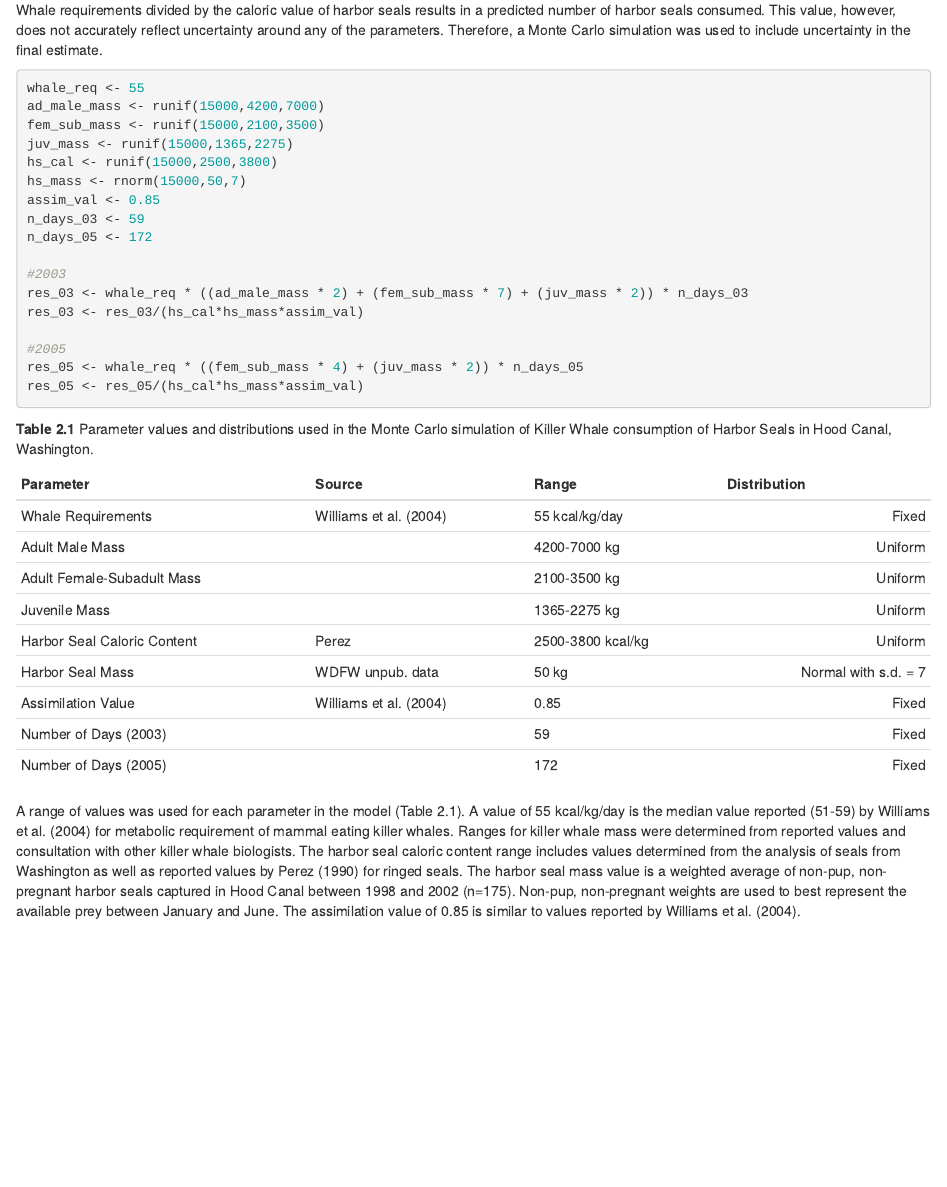
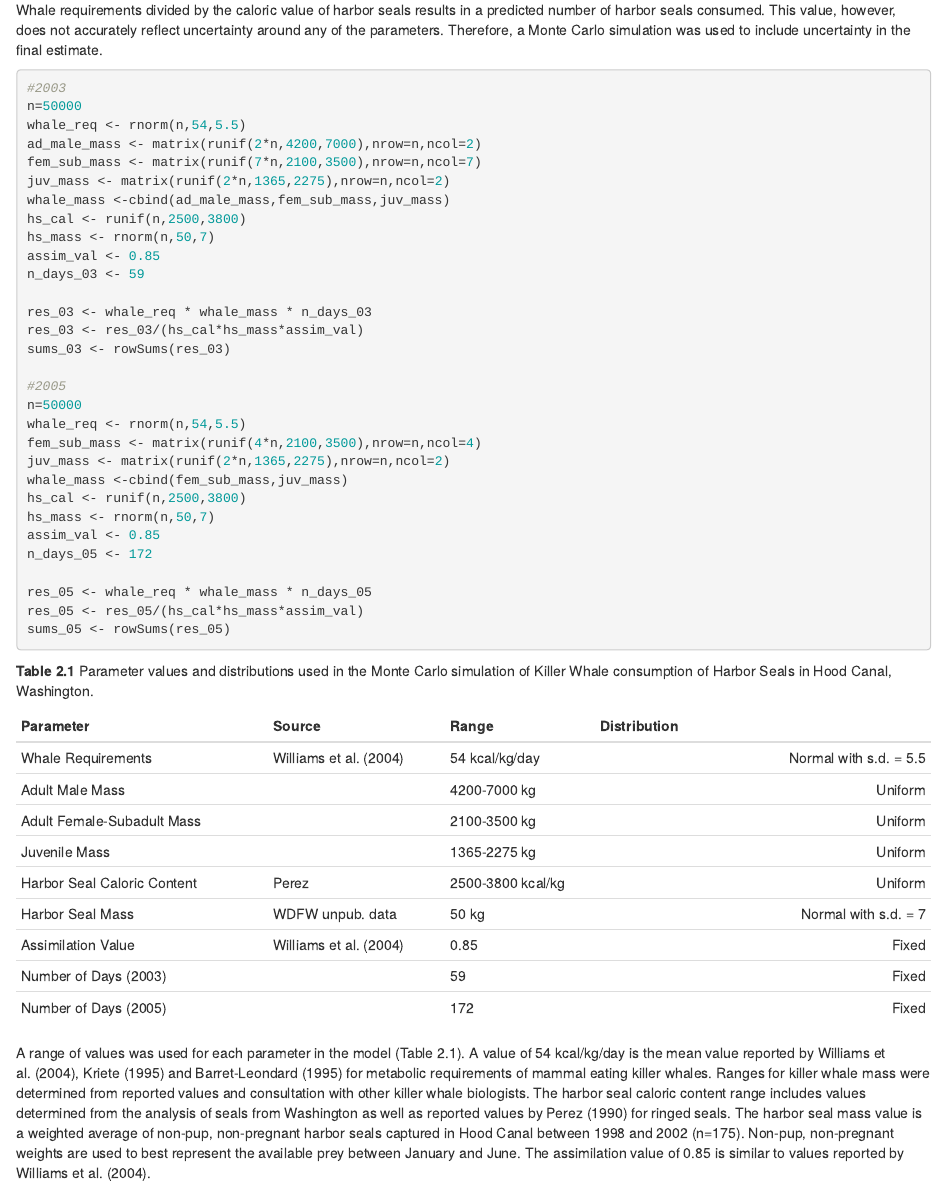
Before and after one commit to jmlondon/hc_whales, an R Markdown document (hc_whales.Rmd): the page in a window 1100 px wide, from 3410 px down. Rendered offline with R 4.5, knitr and Pandoc, with nearby package versions; code that draws random numbers runs with fixed seeds of ours.

Commit message:
INDIVIDUAL BASED BIO-ENERGETIC MODEL
edit code for bio-energetic model chunk to be more of an individual/whale based simulation. Also edited the whale requirement to be a normal distribution.

text edited to reflect some changes. still need to do more edits

````diff
--- a/hc_whales.Rmd
+++ b/hc_whales.Rmd
@@ -83,23 +83,36 @@ The caloric value of harbor seals in Hood Canal can be determined from
 Whale requirements divided by the caloric value of harbor seals results in a predicted number of harbor seals consumed. This value, however, does not accurately reflect uncertainty around any of the parameters. Therefore, a Monte Carlo simulation was used to include uncertainty in the final estimate.
 
 ```{r}
-whale_req <- 55
-ad_male_mass <- runif(15000,4200,7000)
-fem_sub_mass <- runif(15000,2100,3500)
-juv_mass <- runif(15000,1365,2275)
-hs_cal <- runif(15000,2500,3800)
-hs_mass <- rnorm(15000,50,7)
+#2003
+n=50000
+whale_req <- rnorm(n,54,5.5)
+ad_male_mass <- matrix(runif(2*n,4200,7000),nrow=n,ncol=2)
+fem_sub_mass <- matrix(runif(7*n,2100,3500),nrow=n,ncol=7)
+juv_mass <- matrix(runif(2*n,1365,2275),nrow=n,ncol=2)
+whale_mass <-cbind(ad_male_mass,fem_sub_mass,juv_mass)
+hs_cal <- runif(n,2500,3800)
+hs_mass <- rnorm(n,50,7)
 assim_val <- 0.85
 n_days_03 <- 59
+
+res_03 <- whale_req * whale_mass * n_days_03
+res_03 <- res_03/(hs_cal*hs_mass*assim_val)
+sums_03 <- rowSums(res_03)
+
+#2005
+n=50000
+whale_req <- rnorm(n,54,5.5)
+fem_sub_mass <- matrix(runif(4*n,2100,3500),nrow=n,ncol=4)
+juv_mass <- matrix(runif(2*n,1365,2275),nrow=n,ncol=2)
+whale_mass <-cbind(fem_sub_mass,juv_mass)
+hs_cal <- runif(n,2500,3800)
+hs_mass <- rnorm(n,50,7)
+assim_val <- 0.85
 n_days_05 <- 172
 
-#2003
-res_03 <- whale_req * ((ad_male_mass * 2) + (fem_sub_mass * 7) + (juv_mass * 2)) * n_days_03
-res_03 <- res_03/(hs_cal*hs_mass*assim_val)
-
-#2005
-res_05 <- whale_req * ((fem_sub_mass * 4) + (juv_mass * 2)) * n_days_05
+res_05 <- whale_req * whale_mass * n_days_05
 res_05 <- res_05/(hs_cal*hs_mass*assim_val)
+sums_05 <- rowSums(res_05)
 ```
 
 
@@ -107,7 +120,7 @@ res_05 <- res_05/(hs_cal*hs_mass*assim_val)
 
 | Parameter | Source | Range | Distribution |
 |:--------- |:------ |:----- | ------------:|
-| Whale Requirements | Williams et al. (2004) | 55 kcal/kg/day | Fixed |
+| Whale Requirements | Williams et al. (2004) | 54 kcal/kg/day | Normal with s.d. = 5.5 |
 | Adult Male Mass |  | 4200-7000 kg | Uniform |
 | Adult Female-Subadult Mass|  | 2100-3500 kg | Uniform |
 | Juvenile Mass |  | 1365-2275 kg | Uniform |
@@ -118,7 +131,7 @@ res_05 <- res_05/(hs_cal*hs_mass*assim_val)
 | Number of Days (2005) |  | 172 | Fixed |
 
 
-A range of values was used for each parameter in the model (Table 2.1). A value of 55 kcal/kg/day is the median value reported (51-59) by Williams et al. (2004) for metabolic requirement of mammal eating killer whales. Ranges for killer whale mass were determined from reported values and consultation with other killer whale biologists. The harbor seal caloric content range includes values determined from the analysis of seals from Washington as well as reported values by Perez (1990) for ringed seals. The harbor seal mass value is a weighted average of non-pup, non-pregnant harbor seals captured in Hood Canal between 1998 and 2002 (n=175). Non-pup, non-pregnant weights are used to best represent the available prey between January and June. The assimilation value of 0.85 is similar to values reported by Williams et al. (2004).
+A range of values was used for each parameter in the model (Table 2.1). A value of 54 kcal/kg/day is the mean value reported by Williams et al. (2004), Kriete (1995) and Barret-Leondard (1995) for metabolic requirements of mammal eating killer whales. Ranges for killer whale mass were determined from reported values and consultation with other killer whale biologists. The harbor seal caloric content range includes values determined from the analysis of seals from Washington as well as reported values by Perez (1990) for ringed seals. The harbor seal mass value is a weighted average of non-pup, non-pregnant harbor seals captured in Hood Canal between 1998 and 2002 (n=175). Non-pup, non-pregnant weights are used to best represent the available prey between January and June. The assimilation value of 0.85 is similar to values reported by Williams et al. (2004).
 
 The bio-energetic model was calculated 15,000 times with new parameter values chosen from the listed ranges each time. A distribution of simulation outcomes and the median outcome along with 2.5 and 97.5 percentiles were calculated.
 
````
